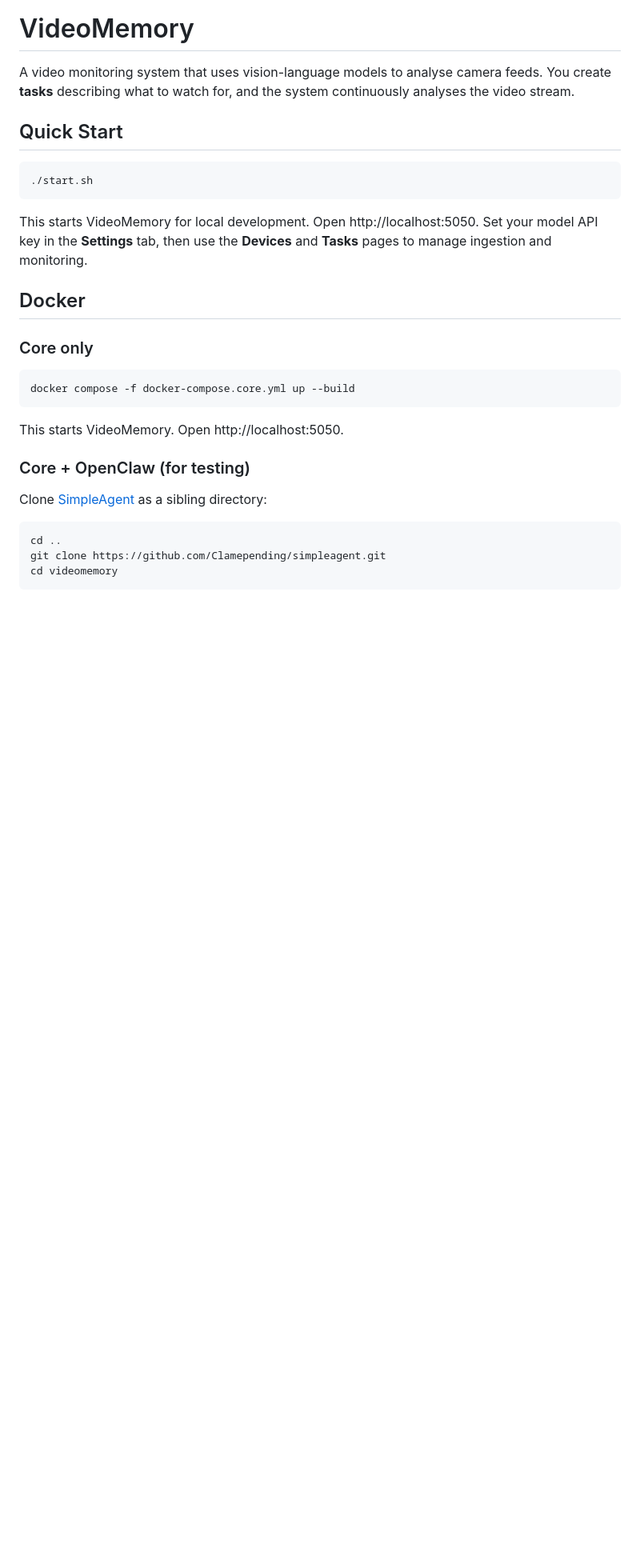
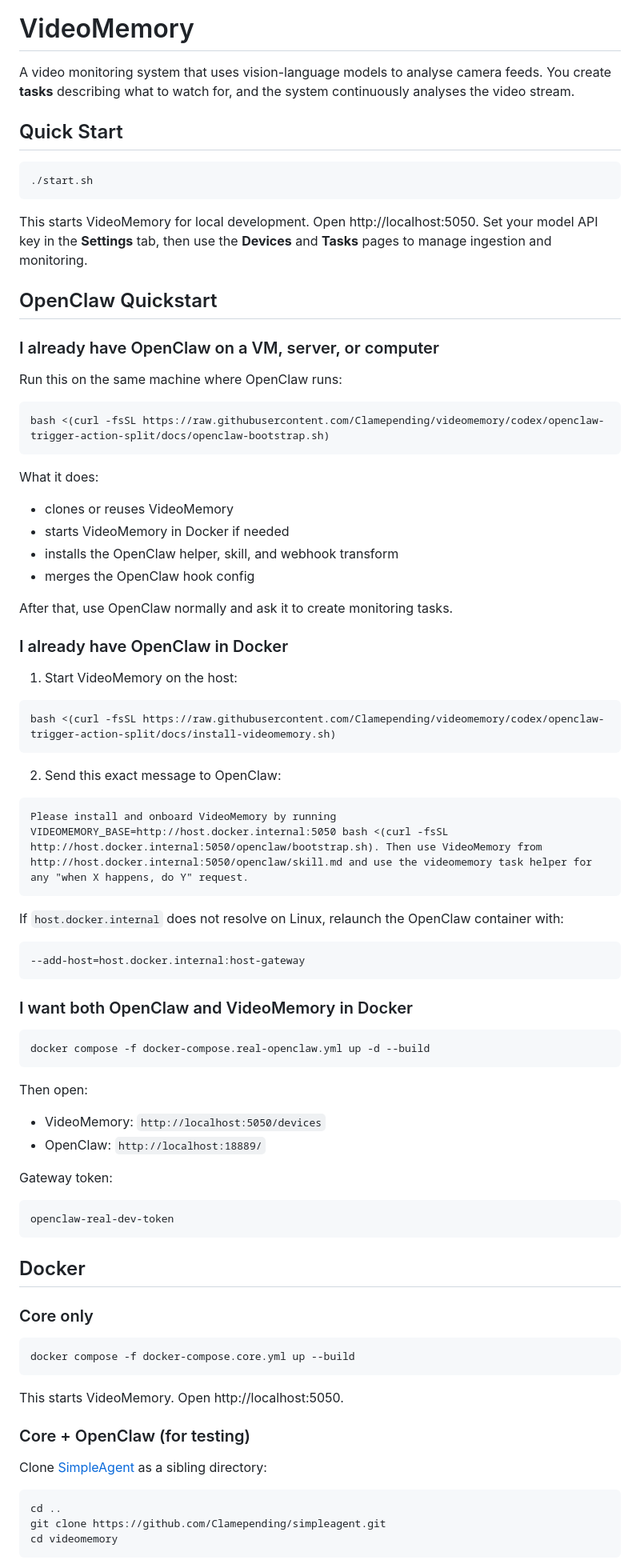
Before and after one commit to Clamepending/videomemory, a Markdown page: README.md, the part around one of its changes. Shown at 80% size. Drawn GitHub-style; blank space fills up the shorter version.

Commit message:
Add concise OpenClaw quickstart

````diff
--- a/README.md
+++ b/README.md
@@ -9,6 +9,60 @@ A video monitoring system that uses vision-language models to analyse camera fee
 ```
 
 This starts VideoMemory for local development. Open http://localhost:5050. Set your model API key in the **Settings** tab, then use the **Devices** and **Tasks** pages to manage ingestion and monitoring.
+
+## OpenClaw Quickstart
+
+### I already have OpenClaw on a VM, server, or computer
+
+Run this on the same machine where OpenClaw runs:
+
+```bash
+bash <(curl -fsSL https://raw.githubusercontent.com/Clamepending/videomemory/codex/openclaw-trigger-action-split/docs/openclaw-bootstrap.sh)
+```
+
+What it does:
+- clones or reuses VideoMemory
+- starts VideoMemory in Docker if needed
+- installs the OpenClaw helper, skill, and webhook transform
+- merges the OpenClaw hook config
+
+After that, use OpenClaw normally and ask it to create monitoring tasks.
+
+### I already have OpenClaw in Docker
+
+1. Start VideoMemory on the host:
+
+```bash
+bash <(curl -fsSL https://raw.githubusercontent.com/Clamepending/videomemory/codex/openclaw-trigger-action-split/docs/install-videomemory.sh)
+```
+
+2. Send this exact message to OpenClaw:
+
+```text
+Please install and onboard VideoMemory by running VIDEOMEMORY_BASE=http://host.docker.internal:5050 bash <(curl -fsSL http://host.docker.internal:5050/openclaw/bootstrap.sh). Then use VideoMemory from http://host.docker.internal:5050/openclaw/skill.md and use the videomemory task helper for any "when X happens, do Y" request.
+```
+
+If `host.docker.internal` does not resolve on Linux, relaunch the OpenClaw container with:
+
+```bash
+--add-host=host.docker.internal:host-gateway
+```
+
+### I want both OpenClaw and VideoMemory in Docker
+
+```bash
+docker compose -f docker-compose.real-openclaw.yml up -d --build
+```
+
+Then open:
+- VideoMemory: `http://localhost:5050/devices`
+- OpenClaw: `http://localhost:18889/`
+
+Gateway token:
+
+```text
+openclaw-real-dev-token
+```
 
 ## Docker
 
````
Also changed, not shown: other parts of README.md (+4 -4 lines).
